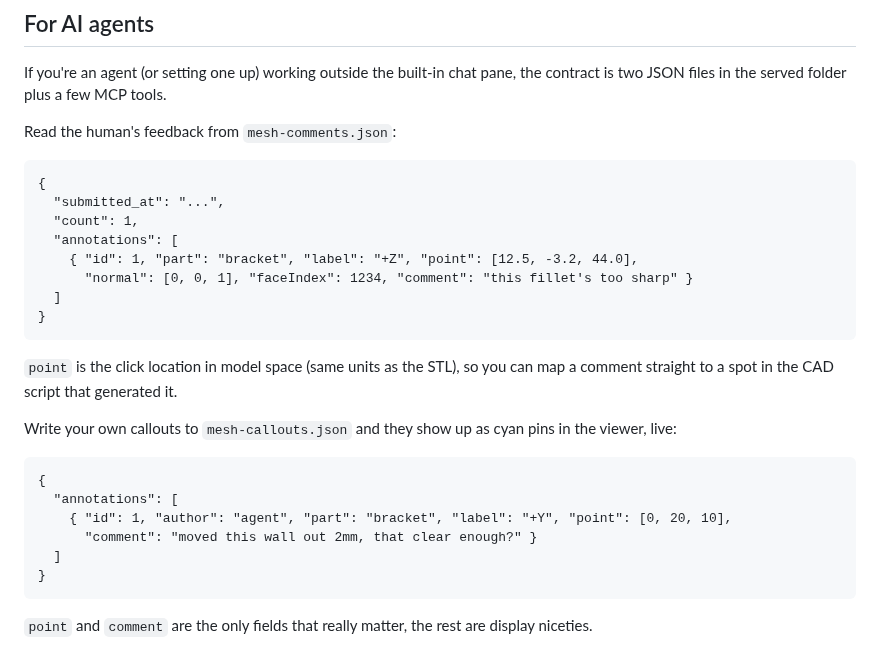
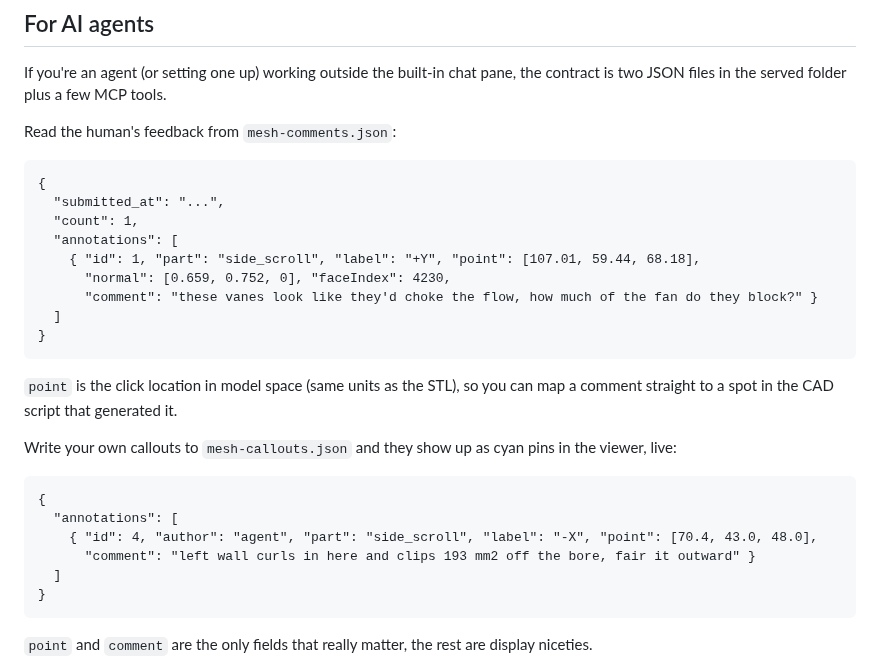
Before and after one commit to Annealage/mesh, a Markdown page: README.md, the part around one of its changes. GitHub-like rendering.

Commit message:
Use the V100 side-scroll duct for the README screenshots and examples

```diff
--- a/README.md
+++ b/README.md
@@ -134,8 +134,9 @@ Read the human's feedback from `mesh-comments.json`:
       "submitted_at": "...",
       "count": 1,
       "annotations": [
-        { "id": 1, "part": "bracket", "label": "+Z", "point": [12.5, -3.2, 44.0],
-          "normal": [0, 0, 1], "faceIndex": 1234, "comment": "this fillet's too sharp" }
+        { "id": 1, "part": "side_scroll", "label": "+Y", "point": [107.01, 59.44, 68.18],
+          "normal": [0.659, 0.752, 0], "faceIndex": 4230,
+          "comment": "these vanes look like they'd choke the flow, how much of the fan do they block?" }
       ]
     }
 
@@ -145,8 +146,8 @@ Write your own callouts to `mesh-callouts.json` and they show up as cyan pins in
 
     {
       "annotations": [
-        { "id": 1, "author": "agent", "part": "bracket", "label": "+Y", "point": [0, 20, 10],
-          "comment": "moved this wall out 2mm, that clear enough?" }
+        { "id": 4, "author": "agent", "part": "side_scroll", "label": "-X", "point": [70.4, 43.0, 48.0],
+          "comment": "left wall curls in here and clips 193 mm2 off the bore, fair it outward" }
       ]
     }
 
```
Also changed, not shown: other parts of README.md (+2 -2 lines), docs/mesh-approval.png, docs/mesh-three-pane.png.
